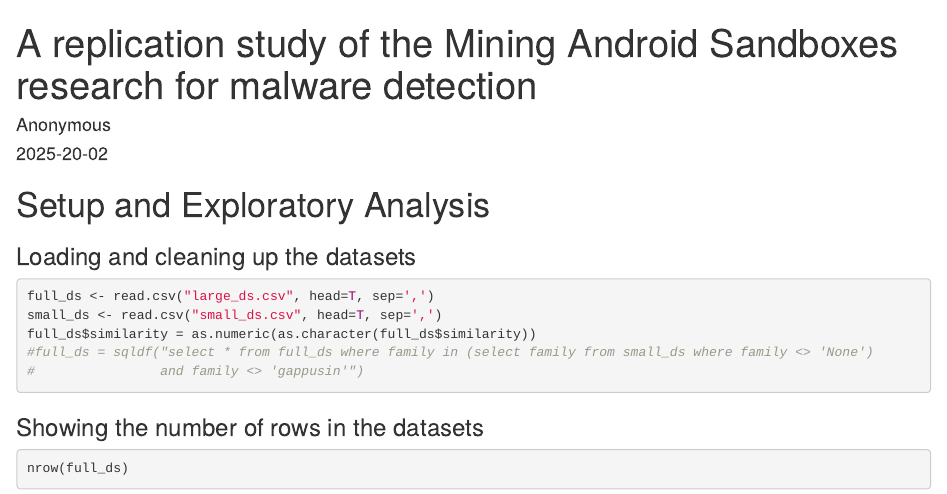
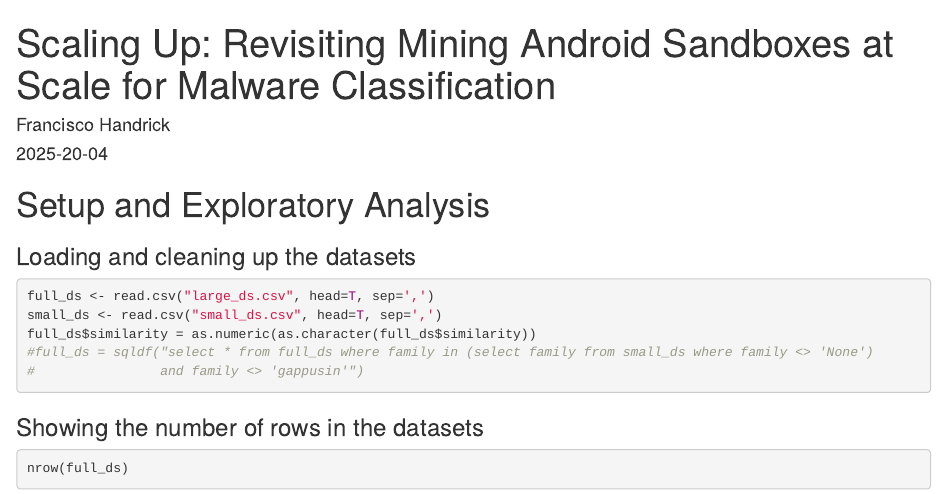
Before and after one commit to droidxp/paper-ecoop-results, an R Markdown document (analysis.Rmd): the page in a window 1100 px wide, from its top. Rendered offline with R 4.5, knitr and Pandoc, with nearby package versions; code that draws random numbers runs with fixed seeds of ours; common packages that the code uses without loading them are loaded.

Commit message:
Update analysis.Rmd
Title update

```diff
--- a/analysis.Rmd
+++ b/analysis.Rmd
@@ -1,7 +1,7 @@
 ---
-title: "A replication study of the Mining Android Sandboxes research for malware detection"
-author: "Anonymous"
-date: '2025-20-02'
+title: "Scaling Up: Revisiting Mining Android Sandboxes at Scale for Malware Classification"
+author: "Francisco Handrick"
+date: '2025-20-04'
 output:
   html_document: default
   pdf_document: default
```
